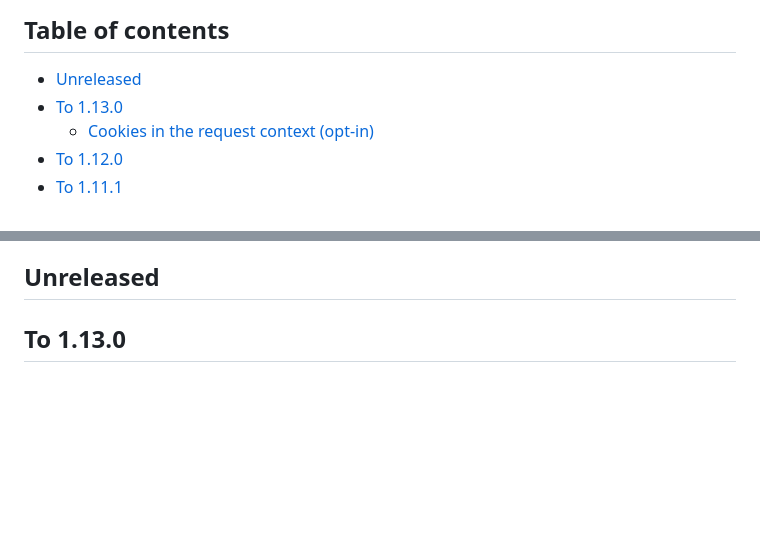
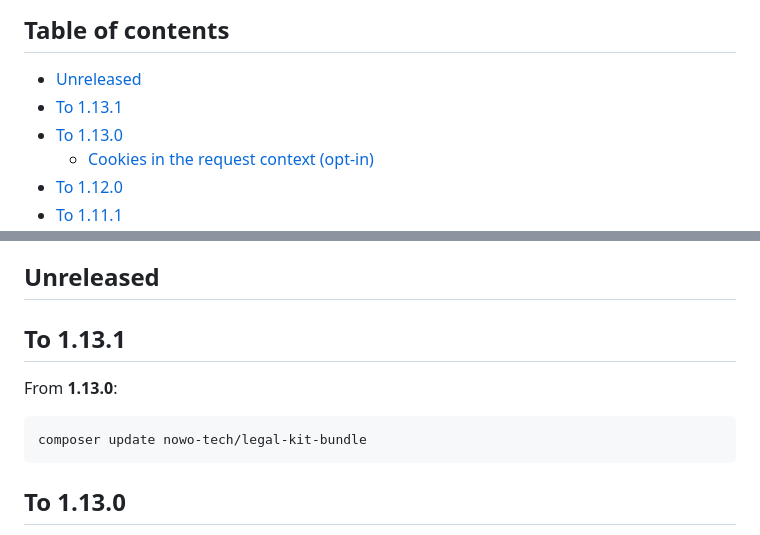
Before and after one commit to nowo-tech/LegalKitBundle, a Markdown page: docs/UPGRADING.md, 2 parts joined by grey strips. Drawn GitHub-style; blank space fills up the shorter version.

Commit message:
chore(release): 1.13.1

````diff
--- a/docs/UPGRADING.md
+++ b/docs/UPGRADING.md
@@ -5,6 +5,7 @@ This guide lists the changes integrators must apply when upgrading between versi
 ## Table of contents
 
 - [Unreleased](#unreleased)
+- [To 1.13.1](#to-1131)
 - [To 1.13.0](#to-1130)
   - [Cookies in the request context (opt-in)](#cookies-in-the-request-context-opt-in)
 - [To 1.12.0](#to-1120)
@@ -33,6 +34,14 @@ This guide lists the changes integrators must apply when upgrading between versi
   - [Deprecations (removed in 2.0)](#deprecations-removed-in-20)
 
 ## Unreleased
+
+## To 1.13.1
+
+From **1.13.0**:
+
+```bash
+composer update nowo-tech/legal-kit-bundle
+```
 
 ## To 1.13.0
 
````
Also changed, not shown: docs/CHANGELOG.md (+3 -0 lines).
